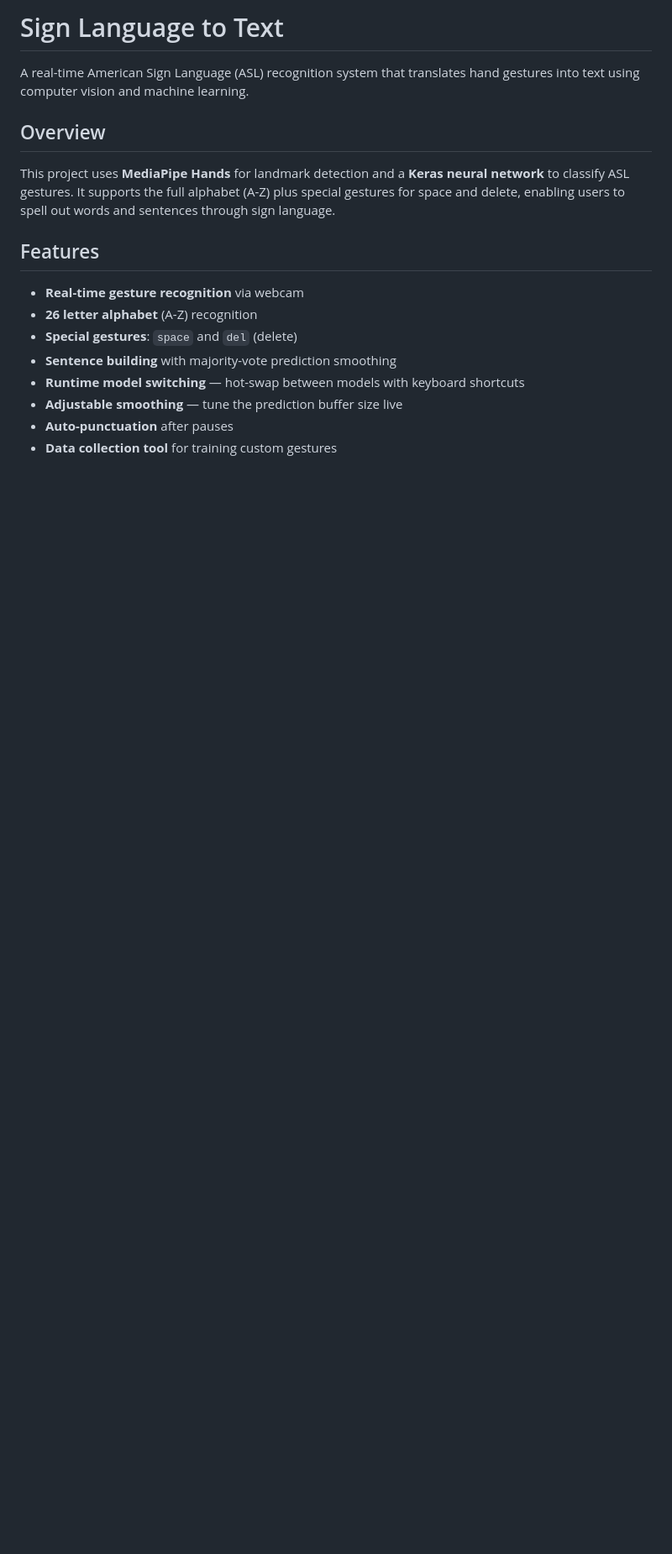
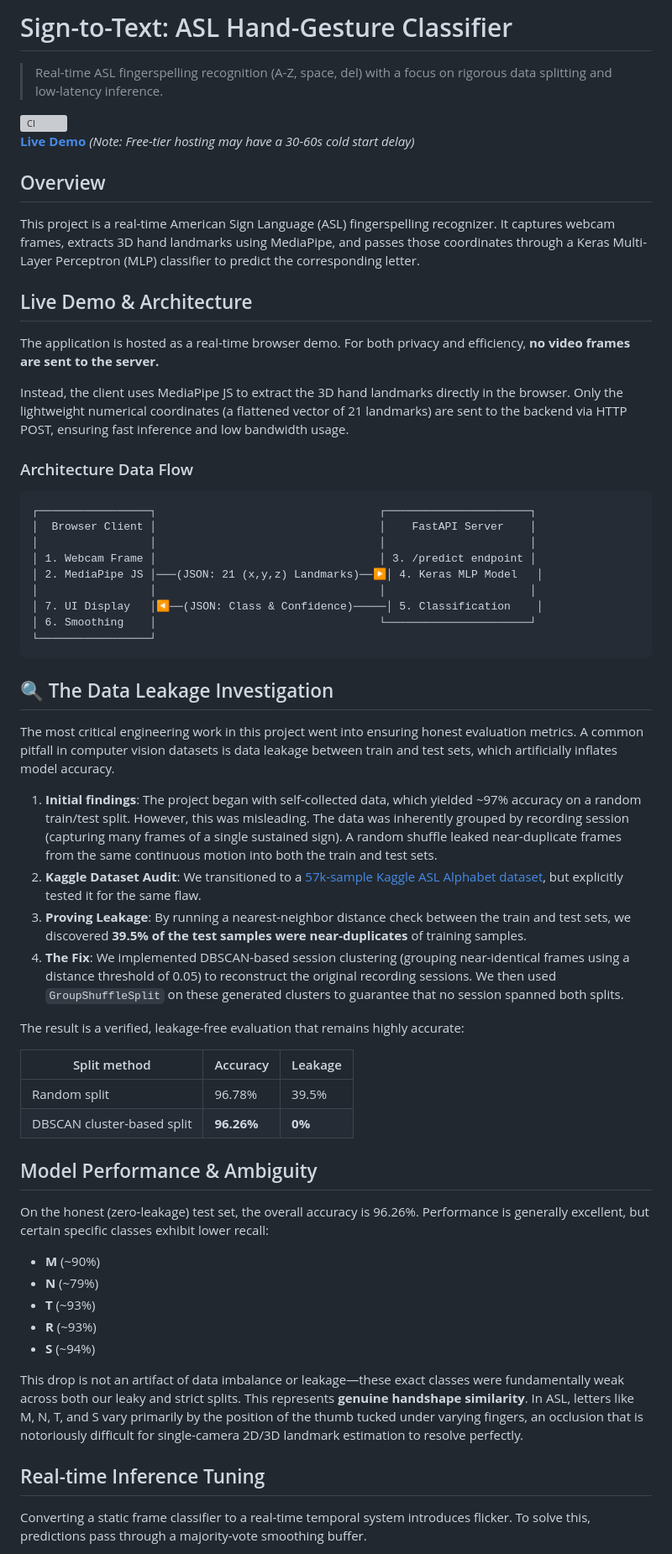
Before and after one commit to AyanGoel725/sign_to_text, a Markdown page: README.md, the part around one of its changes. Shown at 84% size. GitHub-like rendering; blank space fills up the shorter version; grey boxes are pictures that could not be loaded.

````diff
--- a/README.md
+++ b/README.md
@@ -1,18 +1,63 @@
-# Sign Language to Text
+# Sign-to-Text: ASL Hand-Gesture Classifier
 
-A real-time American Sign Language (ASL) recognition system that translates hand gestures into text using computer vision and machine learning.
+> Real-time ASL fingerspelling recognition (A-Z, space, del) with a focus on rigorous data splitting and low-latency inference.
+
+[![CI](https://github.com/AyanGoel725/sign_to_text/actions/workflows/ci.yml/badge.svg)](https://github.com/AyanGoel725/sign_to_text/actions/workflows/ci.yml)
+**[Live Demo](https://signtotext-6xhl.onrender.com/)** *(Note: Free-tier hosting may have a 30-60s cold start delay)*
 
 ## Overview
 
-This project uses **MediaPipe Hands** for landmark detection and a **Keras neural network** to classify ASL gestures. It supports the full alphabet (A-Z) plus special gestures for space and delete, enabling users to spell out words and sentences through sign language.
+This project is a real-time American Sign Language (ASL) fingerspelling recognizer.
+It captures webcam frames, extracts 3D hand landmarks using MediaPipe, and passes those coordinates through a Keras Multi-Layer Perceptron (MLP) classifier to predict the corresponding letter.
 
-## Features
+## Live Demo & Architecture
 
-- **Real-time gesture recognition** via webcam
-- **26 letter alphabet** (A-Z) recognition
-- **Special gestures**: `space` and `del` (delete)
-- **Sentence building** with majority-vote prediction smoothing
-- **Runtime model switching** — hot-swap between models with keyboard shortcuts
-- **Adjustable smoothing** — tune the prediction buffer size live
-- **Auto-punctuation** after pauses
-- **Data collection tool** for training custom gestures
+The application is hosted as a real-time browser demo. For both privacy and efficiency, **no video frames are sent to the server.**
+
+Instead, the client uses MediaPipe JS to extract the 3D hand landmarks directly in the browser. Only the lightweight numerical coordinates (a flattened vector of 21 landmarks) are sent to the backend via HTTP POST, ensuring fast inference and low bandwidth usage.
+
+### Architecture Data Flow
+
+```text
+┌─────────────────┐                                  ┌──────────────────────┐
+│  Browser Client │                                  │    FastAPI Server    │
+│                 │                                  │                      │
+│ 1. Webcam Frame │                                  │ 3. /predict endpoint │
+│ 2. MediaPipe JS │───(JSON: 21 (x,y,z) Landmarks)──▶│ 4. Keras MLP Model   │
+│                 │                                  │                      │
+│ 7. UI Display   │◀──(JSON: Class & Confidence)─────│ 5. Classification    │
+│ 6. Smoothing    │                                  └──────────────────────┘
+└─────────────────┘
+```
+
+## 🔍 The Data Leakage Investigation
+
+The most critical engineering work in this project went into ensuring honest evaluation metrics. A common pitfall in computer vision datasets is data leakage between train and test sets, which artificially inflates model accuracy.
+
+1. **Initial findings**: The project began with self-collected data, which yielded ~97% accuracy on a random train/test split. However, this was misleading. The data was inherently grouped by recording session (capturing many frames of a single sustained sign). A random shuffle leaked near-duplicate frames from the same continuous motion into both the train and test sets.
+2. **Kaggle Dataset Audit**: We transitioned to a [57k-sample Kaggle ASL Alphabet dataset](https://www.kaggle.com/datasets/grassknoted/asl-alphabet), but explicitly tested it for the same flaw.
+3. **Proving Leakage**: By running a nearest-neighbor distance check between the train and test sets, we discovered **39.5% of the test samples were near-duplicates** of training samples.
+4. **The Fix**: We implemented DBSCAN-based session clustering (grouping near-identical frames using a distance threshold of 0.05) to reconstruct the original recording sessions. We then used `GroupShuffleSplit` on these generated clusters to guarantee that no session spanned both splits.
+
+The result is a verified, leakage-free evaluation that remains highly accurate:
+
+| Split method | Accuracy | Leakage |
+|---|---|---|
+| Random split | 96.78% | 39.5% |
+| DBSCAN cluster-based split | **96.26%** | **0%** |
+
+## Model Performance & Ambiguity
+
+On the honest (zero-leakage) test set, the overall accuracy is 96.26%. Performance is generally excellent, but certain specific classes exhibit lower recall:
+* **M** (~90%)
+* **N** (~79%)
+* **T** (~93%)
+* **R** (~93%)
+* **S** (~94%)
+
+This drop is not an artifact of data imbalance or leakage—these exact classes were fundamentally weak across both our leaky and strict splits. This represents **genuine handshape similarity**. In ASL, letters like M, N, T, and S vary primarily by the position of the thumb tucked under varying fingers, an occlusion that is notoriously difficult for single-camera 2D/3D landmark estimation to resolve perfectly.
+
+## Real-time Inference Tuning
+
+Converting a static frame classifier to a real-time temporal system introduces flicker. To solve this, predictions pass through a majority-vote smoothing buffer.
+
````
Also changed, not shown: other parts of README.md (+88 -209 lines).
